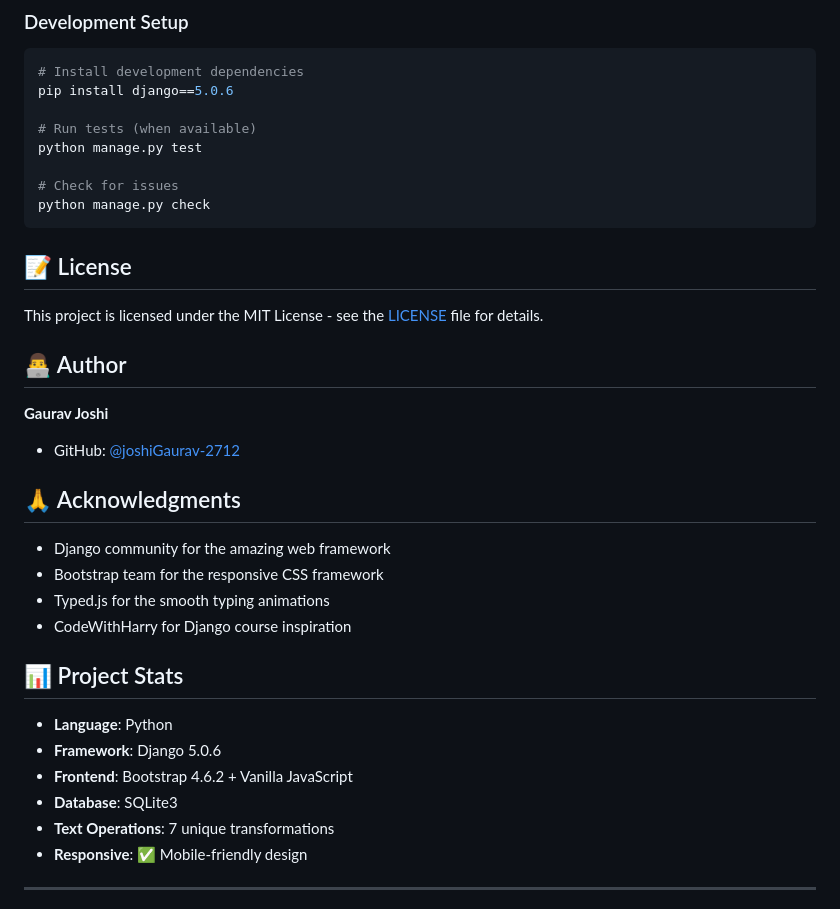
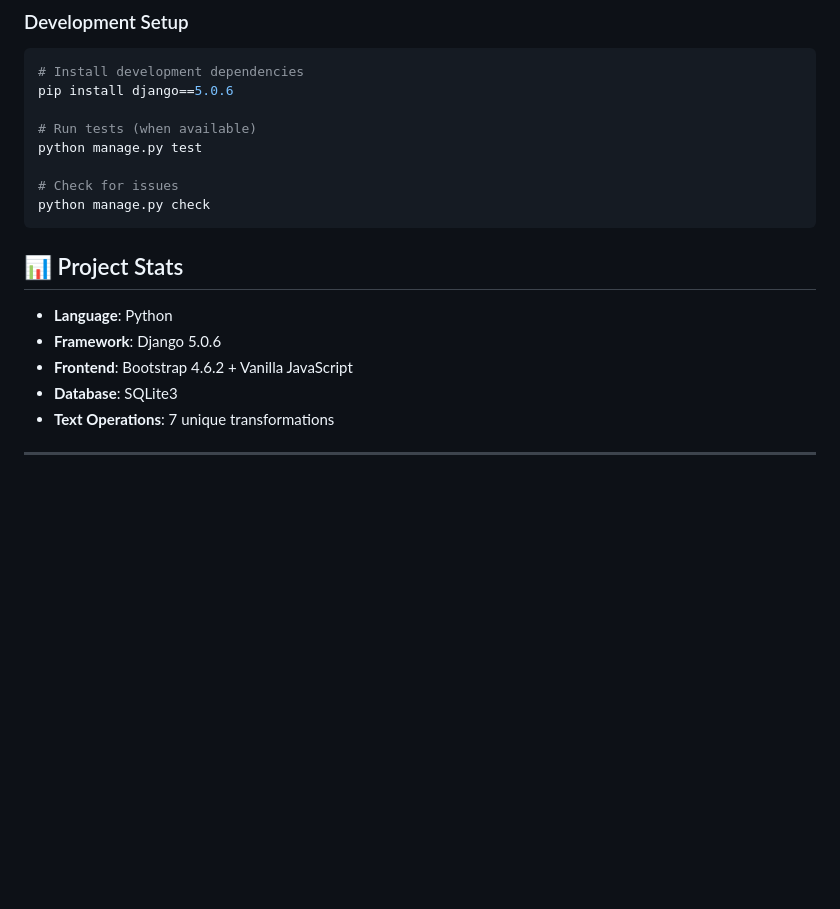
Before and after one commit to joshiGaurav-2712/TextWizard, a Markdown page: README.md, the part around one of its changes. GitHub-like rendering; blank space fills up the shorter version.

````diff
--- a/README.md
+++ b/README.md
@@ -180,22 +180,6 @@ python manage.py test
 python manage.py check
 ```
 
-## 📝 License
-
-This project is licensed under the MIT License - see the [LICENSE](LICENSE) file for details.
-
-## 👨‍💻 Author
-
-**Gaurav Joshi**
-
-- GitHub: [@joshiGaurav-2712](https://github.com/joshiGaurav-2712)
-
-## 🙏 Acknowledgments
-
-- Django community for the amazing web framework
-- Bootstrap team for the responsive CSS framework
-- Typed.js for the smooth typing animations
-- CodeWithHarry for Django course inspiration
 
 ## 📊 Project Stats
 
@@ -204,6 +188,6 @@ This project is licensed under the MIT License - see the [LICENSE](LICENSE) file
 - **Frontend**: Bootstrap 4.6.2 + Vanilla JavaScript
 - **Database**: SQLite3
 - **Text Operations**: 7 unique transformations
-- **Responsive**: ✅ Mobile-friendly design
+
 
 ---
````
Also changed, not shown: other parts of README.md (+0 -8 lines).
